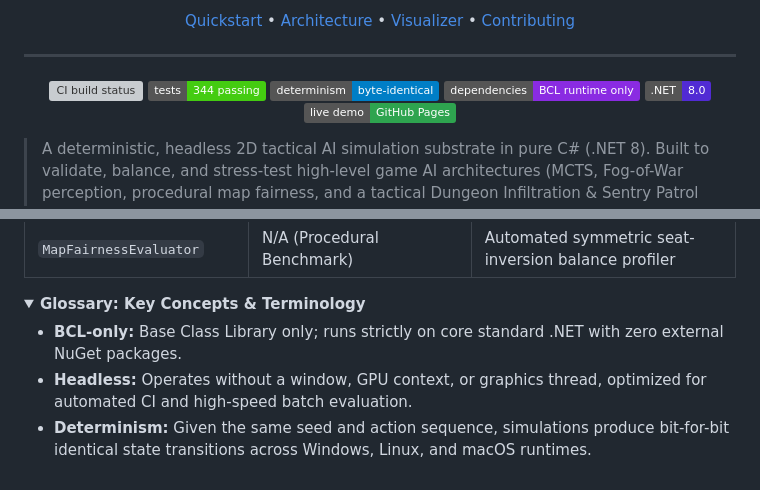
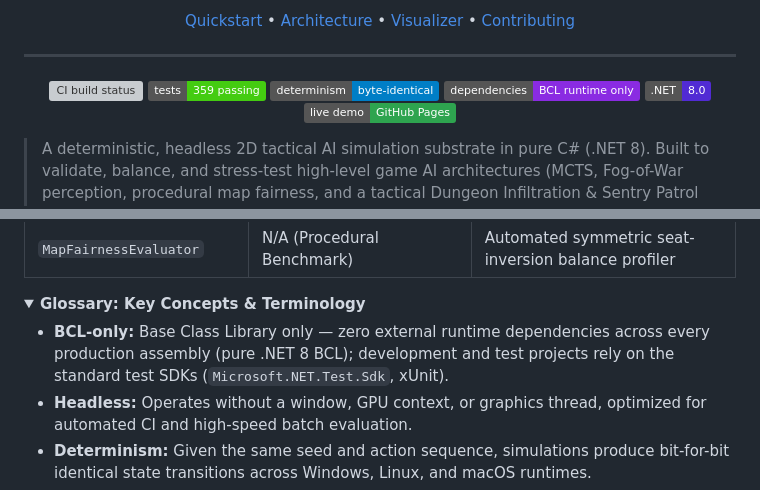
Before and after one commit to candavere/lattice, a Markdown page: README.md, 2 parts joined by grey strips. Drawn GitHub-style; folded sections open; badges without logos; grey boxes are pictures that could not be loaded.

Commit message:
docs: update test count badge, benchmark references in contributing guide, and glossary definitions

```diff
--- a/README.md
+++ b/README.md
@@ -19,7 +19,7 @@
 ---
 <p align="center">
   <a href="https://github.com/candavere/lattice/actions/workflows/ci.yml"><img src="https://github.com/candavere/lattice/actions/workflows/ci.yml/badge.svg" alt="CI build status" /></a>
-  <img src="https://img.shields.io/badge/tests-344%20passing-brightgreen" alt="344 unit tests passing" />
+  <img src="https://img.shields.io/badge/tests-359%20passing-brightgreen" alt="359 unit tests passing" />
   <img src="https://img.shields.io/badge/determinism-byte--identical-blue" alt="byte-identical determinism" />
   <img src="https://img.shields.io/badge/dependencies-BCL%20runtime%20only-blueviolet" alt="runtime dependencies: pure .NET 8 BCL" />
   <img src="https://img.shields.io/badge/.NET-8.0-512BD4" alt=".NET 8" />
@@ -86,8 +86,9 @@ one-to-one onto the classic RL loop:
 <details>
 <summary><b>Glossary: Key Concepts & Terminology</b></summary>
 
-- **BCL-only:** Base Class Library only; runs strictly on core standard .NET
-  with zero external NuGet packages.
+- **BCL-only:** Base Class Library only — zero external runtime dependencies
+  across every production assembly (pure .NET 8 BCL); development and test
+  projects rely on the standard test SDKs (`Microsoft.NET.Test.Sdk`, xUnit).
 - **Headless:** Operates without a window, GPU context, or graphics thread,
   optimized for automated CI and high-speed batch evaluation.
 - **Determinism:** Given the same seed and action sequence, simulations produce
```
Also changed, not shown: CONTRIBUTING.md (+2 -2 lines).
